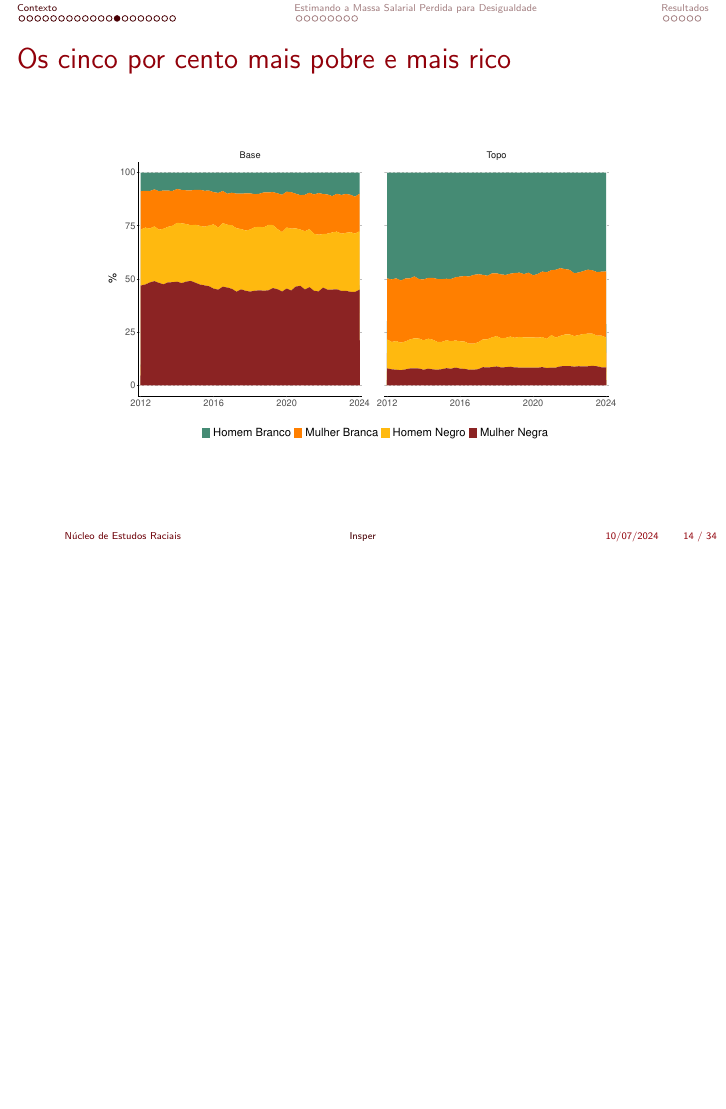
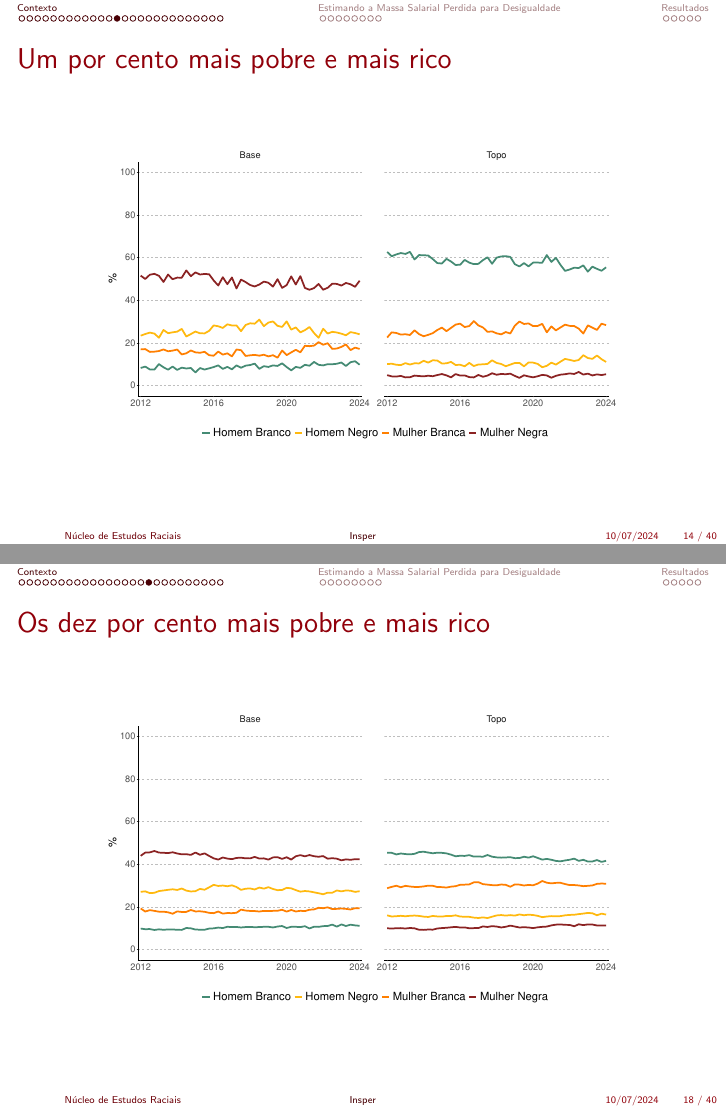
Before and after one commit to alyssonlp/conjuntura_discriminacao, LaTeX slides (outputs/apresentacao.tex): page 14 of 34 before the commit and pages 14 and 18 of 40 after it, the two joined at a grey line, the shorter picture padded with empty space. Compiled offline with pdfLaTeX.

Commit message:
#5 ppt apresentacao e graficos ppb em linha

```diff
--- a/outputs/apresentacao.tex
+++ b/outputs/apresentacao.tex
@@ -135,10 +135,24 @@
 		\end{figure}
 	\end{frame}
 
+		\begin{frame}{Um por cento mais pobre e mais rico}
+		\begin{figure}
+			\centering
+			\includegraphics[width = 0.75\textwidth]{figures_output/base_topo_1_linha.pdf}
+		\end{figure}
+	\end{frame}
+
 		\begin{frame}{Os cinco por cento mais pobre e mais rico}
 		\begin{figure}
 			\centering
 			\includegraphics[width = 0.75\textwidth]{figures_output/base_topo_5.pdf}
+		\end{figure}
+	\end{frame}
+
+			\begin{frame}{Os cinco por cento mais pobre e mais rico}
+		\begin{figure}
+			\centering
+			\includegraphics[width = 0.75\textwidth]{figures_output/base_topo_5_linha.pdf}
 		\end{figure}
 	\end{frame}
 
@@ -149,10 +163,25 @@
 		\end{figure}
 	\end{frame}
 
+			\begin{frame}{Os dez por cento mais pobre e mais rico}
+		\begin{figure}
+			\centering
+			\includegraphics[width = 0.75\textwidth]{figures_output/base_topo_10_linha.pdf}
+		\end{figure}
+	\end{frame}
+
+
 		\begin{frame}{Um por cento mais pobre e mais rico}
 		\begin{figure}
 			\centering
 			\includegraphics[width = 0.75\textwidth]{figures_output/base_topo_1_ppb.pdf}
+		\end{figure}
+	\end{frame}
+
+			\begin{frame}{Um por cento mais pobre e mais rico}
+		\begin{figure}
+			\centering
+			\includegraphics[width = 0.75\textwidth]{figures_output/base_topo_1_ppb_linha.pdf}
 		\end{figure}
 	\end{frame}
 
@@ -163,3 +192,4 @@
 		\end{figure}
 	\end{frame}
 
+		\begin{frame}{Os cinco por cento mais pobre e mais rico}
@@ -169,0 +209 @@
+		\begin{frame}{Os dez por cento mais pobre e mais rico}
```
Also changed, not shown: outputs/apresentacao.pdf, outputs/figures_output/base_topo_10_ppb_linha.pdf, outputs/figures_output/base_topo_1_ppb_linha.pdf, outputs/figures_output/base_topo_5_ppb_linha.pdf, outputs/apresentacao.tex (12 more changed lines), 5 other files.
